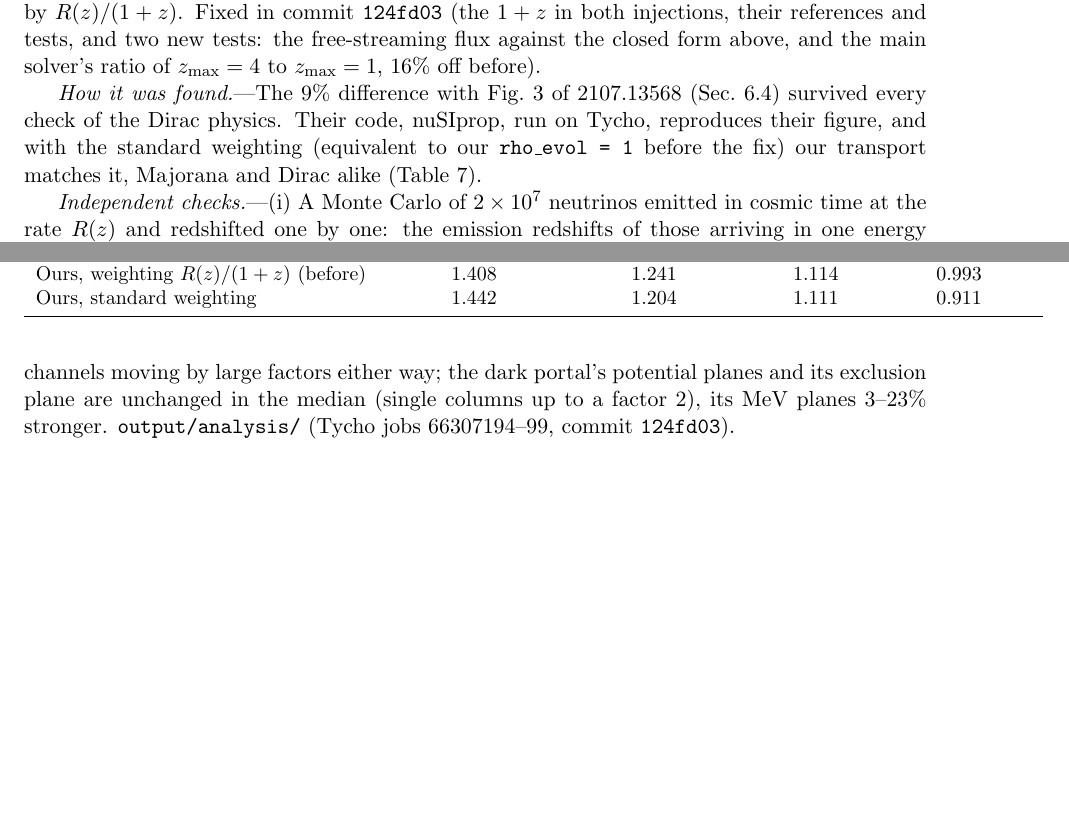
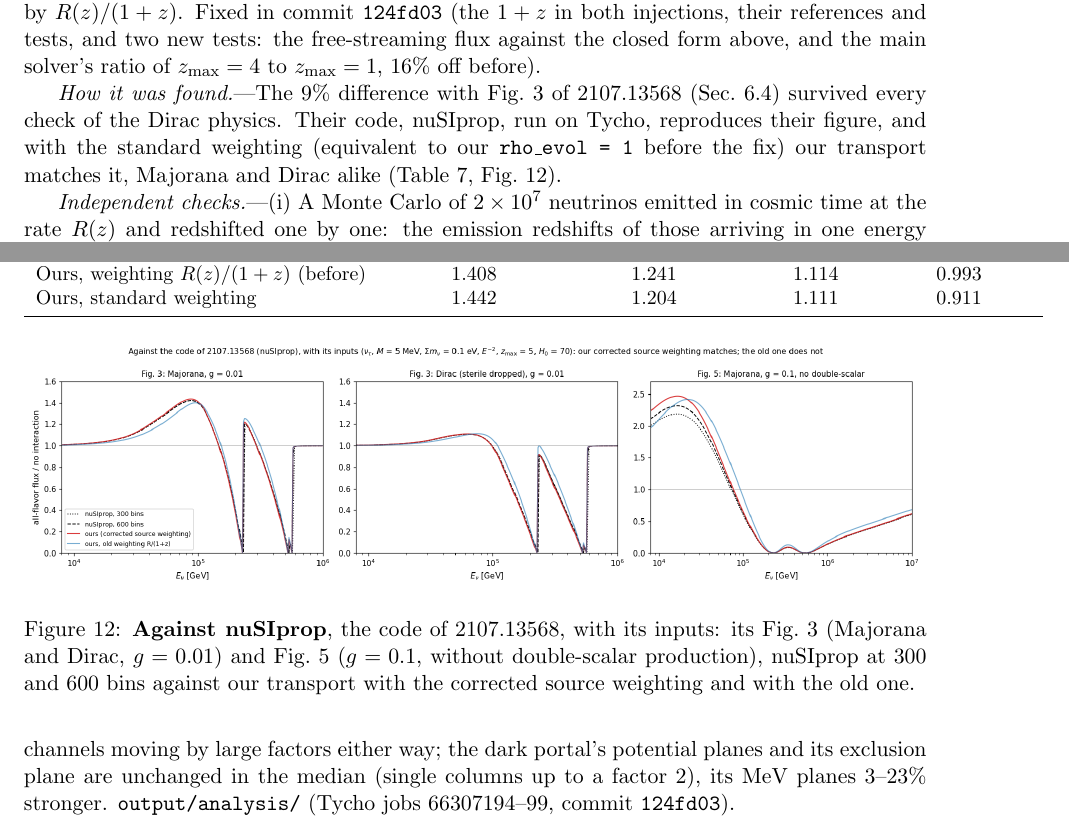
Before and after one commit to mbustama/NuLRIDarkPortal, a LaTeX document (notes/notes.tex): two parts of pages 35 and 36 of 36, joined at a grey line, cut so that both start at the same text, the shorter picture padded with empty space. Compiled offline with pdfLaTeX.

Commit message:
Notes: the comparison with nuSIprop as a figure (Figs. 3 and 5 of 2107.13568, before and after the source fix)
Co-Authored-By: Claude Opus 5.5 <noreply@anthropic.com>

```diff
--- a/notes/notes.tex
+++ b/notes/notes.tex
@@ -1816,7 +1816,7 @@ of $z_{\max} = 4$ to $z_{\max} = 1$, 16\% off before).
 (Sec.~\ref{sec:si_validation}) survived every check of the Dirac physics. Their code, nuSIprop, run on
 Tycho, reproduces their figure, and with the standard weighting (equivalent to our
 \texttt{rho\_evol = 1} before the fix) our transport matches it, Majorana and Dirac alike
-(Table~\ref{tab:source_checks}).
+(Table~\ref{tab:source_checks}, Fig.~\ref{fig:si_nusiprop}).
 
 \textit{Independent checks.}---(i) A Monte Carlo of $2\times10^7$ neutrinos emitted in cosmic time at
 the rate $R(z)$ and redshifted one by one: the emission redshifts of those arriving in one energy bin
@@ -1852,6 +1852,15 @@ At $g = 0.1$ (their Fig.~5; without double-scalar production) our corrected tran
 nuSIprop extrapolated in the bin width to 1\% from 10~TeV to 10~PeV; the old weighting was off by up
 to 35\%.
 
+\begin{figure}[t]
+\centering
+\includegraphics[width=\textwidth]{../output/figures/si_nusiprop_comparison.png}
+\caption{\textbf{Against nuSIprop}, the code of 2107.13568, with its inputs: its Fig.~3 (Majorana and
+Dirac, $g = 0.01$) and Fig.~5 ($g = 0.1$, without double-scalar production), nuSIprop at 300 and 600
+bins against our transport with the corrected source weighting and with the old one.}
+\label{fig:si_nusiprop}
+\end{figure}
+
 \textit{Effect.}---Without interactions the flux is a pure power law either way, and the flavor
 composition does not depend on the weighting; with them, weight moves to higher redshift, where the
 relic density, the cosmological potential and the resonance crossings differ. Every plane was
```
Also changed, not shown: notes/notes.pdf, output/figures/si_nusiprop_comparison.png (added).
